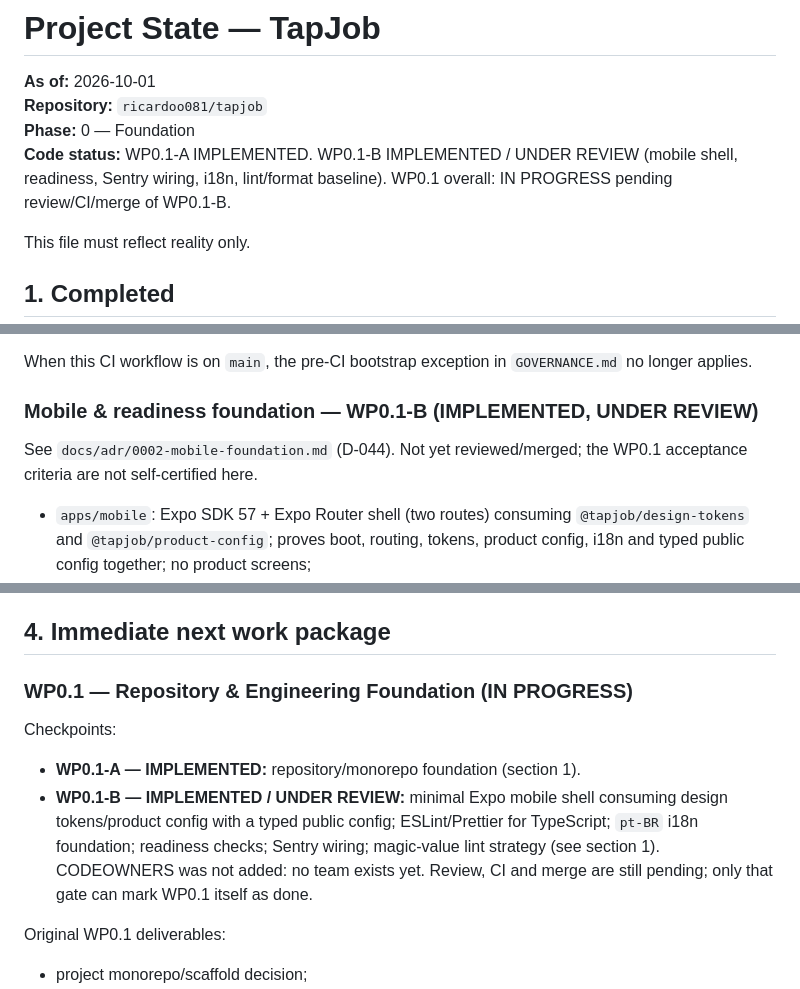
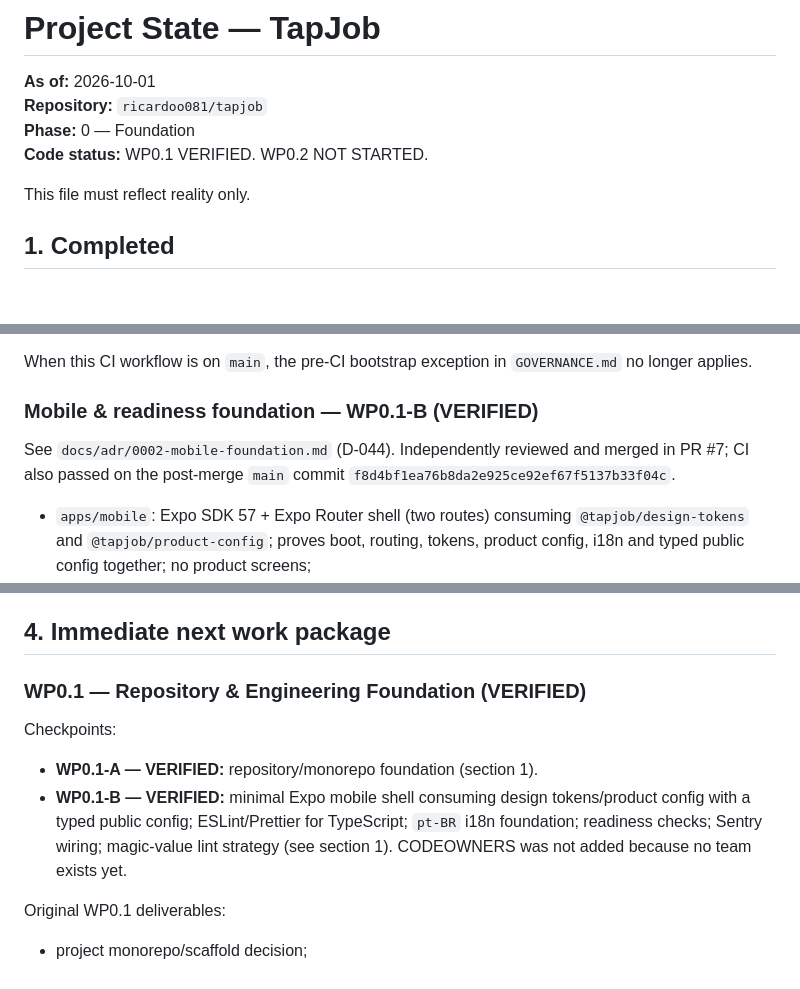
Before and after one commit to ricardors081/tapjob, a Markdown page: docs/PROJECT_STATE.md, 3 parts joined by grey strips. GitHub-like rendering; blank space fills up the shorter version.

Commit message:
docs: close WP0.1 and advance to WP0.2 (#8)
Synchronize canonical state after verified WP0.1 completion. Mark Gate 0 satisfied and make WP0.2 the next authorized work package.

```diff
--- a/docs/PROJECT_STATE.md
+++ b/docs/PROJECT_STATE.md
@@ -3,7 +3,7 @@
 **As of:** 2026-10-01
 **Repository:** `ricardoo081/tapjob`
 **Phase:** 0 — Foundation
-**Code status:** WP0.1-A IMPLEMENTED. WP0.1-B IMPLEMENTED / UNDER REVIEW (mobile shell, readiness, Sentry wiring, i18n, lint/format baseline). WP0.1 overall: IN PROGRESS pending review/CI/merge of WP0.1-B.
+**Code status:** WP0.1 VERIFIED. WP0.2 NOT STARTED.
 
 This file must reflect reality only.
 
@@ -77,8 +77,8 @@ See `docs/adr/0001-monorepo-foundation-tooling.md` (D-043).
 
 When this CI workflow is on `main`, the pre-CI bootstrap exception in `GOVERNANCE.md` no longer applies.
 
-### Mobile & readiness foundation — WP0.1-B (IMPLEMENTED, UNDER REVIEW)
-See `docs/adr/0002-mobile-foundation.md` (D-044). Not yet reviewed/merged; the WP0.1 acceptance criteria are not self-certified here.
+### Mobile & readiness foundation — WP0.1-B (VERIFIED)
+See `docs/adr/0002-mobile-foundation.md` (D-044). Independently reviewed and merged in PR #7; CI also passed on the post-merge `main` commit `f8d4bf1ea76b8da2e925ce92ef67f5137b33f04c`.
 - `apps/mobile`: Expo SDK 57 + Expo Router shell (two routes) consuming `@tapjob/design-tokens` and `@tapjob/product-config`; proves boot, routing, tokens, product config, i18n and typed public config together; no product screens;
 - typed public config (`src/config/public-config.ts`): fail-fast validation of `EXPO_PUBLIC_APP_ENV`/`EXPO_PUBLIC_API_BASE_URL`, optional `EXPO_PUBLIC_SENTRY_DSN`; the only module allowed to read `process.env` in the app;
 - i18n: `i18next`/`react-i18next`/`expo-localization`, `pt-BR` implemented, architecture ready for `es`/`en`; the default locale comes from `@tapjob/product-config`'s `defaultLocale` (not a second hardcoded value), fail-fast if it ever has no registered resource;
@@ -159,11 +159,11 @@ WP0.1 still installs CI and the team follows the documented PR/latest-HEAD revie
 
 ## 4. Immediate next work package
 
-### WP0.1 — Repository & Engineering Foundation (IN PROGRESS)
+### WP0.1 — Repository & Engineering Foundation (VERIFIED)
 
 Checkpoints:
-- **WP0.1-A — IMPLEMENTED:** repository/monorepo foundation (section 1).
-- **WP0.1-B — IMPLEMENTED / UNDER REVIEW:** minimal Expo mobile shell consuming design tokens/product config with a typed public config; ESLint/Prettier for TypeScript; `pt-BR` i18n foundation; readiness checks; Sentry wiring; magic-value lint strategy (see section 1). CODEOWNERS was not added: no team exists yet. Review, CI and merge are still pending; only that gate can mark WP0.1 itself as done.
+- **WP0.1-A — VERIFIED:** repository/monorepo foundation (section 1).
+- **WP0.1-B — VERIFIED:** minimal Expo mobile shell consuming design tokens/product config with a typed public config; ESLint/Prettier for TypeScript; `pt-BR` i18n foundation; readiness checks; Sentry wiring; magic-value lint strategy (see section 1). CODEOWNERS was not added because no team exists yet.
 
 Original WP0.1 deliverables:
 - project monorepo/scaffold decision;
```
Also changed, not shown: other parts of docs/PROJECT_STATE.md (+2 -2 lines), README.md (+1 -1 lines), docs/IMPLEMENTATION_PLAN.md (+2 -2 lines).
